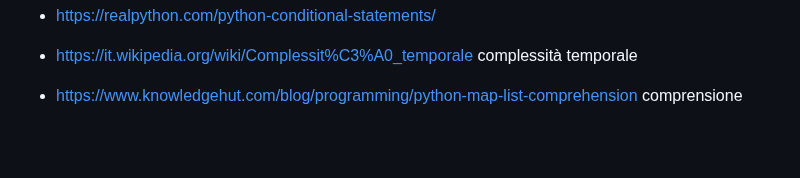
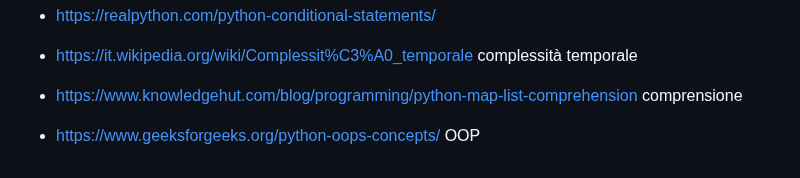
Before and after one commit to antoniolaikauf/python_learn, a Markdown page: readme.md, the part around the change. Rendered like a GitHub page; blank space fills up the shorter version.

Commit message:
add link

```diff
--- a/readme.md
+++ b/readme.md
@@ -196,3 +196,5 @@ Per rappresentare il miglior caso di un algoritmo si usa **L'omega Ω**
 - https://it.wikipedia.org/wiki/Complessit%C3%A0_temporale complessità temporale
 
 - https://www.knowledgehut.com/blog/programming/python-map-list-comprehension comprensione
+
+- https://www.geeksforgeeks.org/python-oops-concepts/ OOP
```
